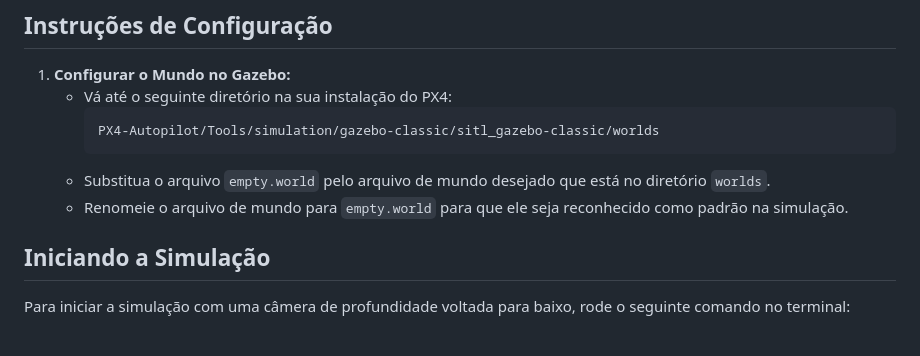
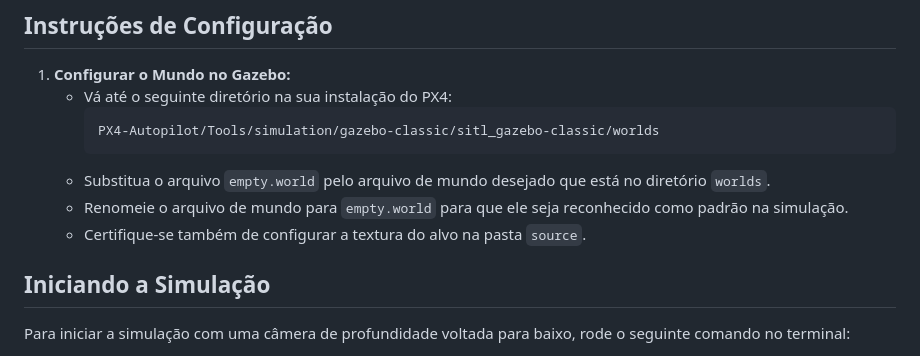
Before and after one commit to TallesCarvalh0/Drone-Control, a Markdown page: README.md, the part around the change. Drawn GitHub-style.

````diff
--- a/README.md
+++ b/README.md
@@ -17,6 +17,7 @@
      ```
    - Substitua o arquivo `empty.world` pelo arquivo de mundo desejado que está no diretório `worlds`.
    - Renomeie o arquivo de mundo para `empty.world` para que ele seja reconhecido como padrão na simulação.
+   - Certifique-se também de configurar a textura do alvo na pasta `source`.
 
 ## Iniciando a Simulação
 
````
